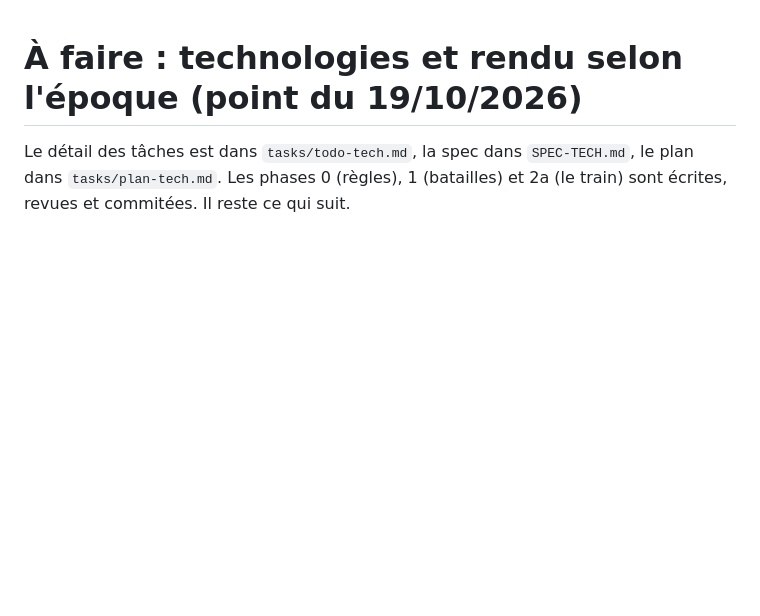
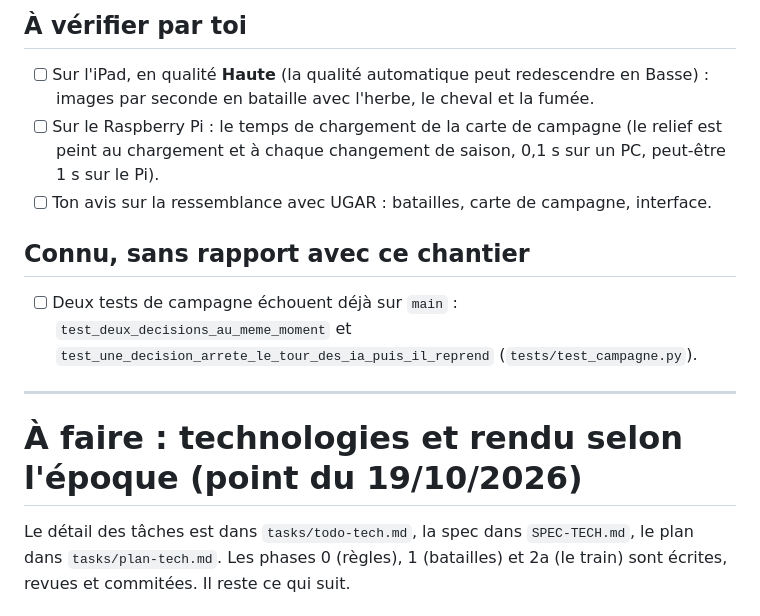
Before and after one commit to pilou33620/web_conquete, a Markdown page: tasks/a-faire.md, the part around one of its changes. Rendered like a GitHub page; blank space fills up the shorter version.

```diff
--- a/tasks/a-faire.md
+++ b/tasks/a-faire.md
@@ -1,3 +53,18 @@
+## À vérifier par toi
+
+- [ ] Sur l'iPad, en qualité **Haute** (la qualité automatique peut redescendre en Basse) : images par seconde en
+  bataille avec l'herbe, le cheval et la fumée.
+- [ ] Sur le Raspberry Pi : le temps de chargement de la carte de campagne (le relief est peint au chargement et à chaque
+  changement de saison, 0,1 s sur un PC, peut-être 1 s sur le Pi).
+- [ ] Ton avis sur la ressemblance avec UGAR : batailles, carte de campagne, interface.
+
+## Connu, sans rapport avec ce chantier
+
+- [ ] Deux tests de campagne échouent déjà sur `main` : `test_deux_decisions_au_meme_moment` et
+  `test_une_decision_arrete_le_tour_des_ia_puis_il_reprend` (`tests/test_campagne.py`).
+
+---
+
 # À faire : technologies et rendu selon l'époque (point du 19/10/2026)
 
 Le détail des tâches est dans `tasks/todo-tech.md`, la spec dans `SPEC-TECH.md`, le plan dans `tasks/plan-tech.md`.
```
Also changed, not shown: other parts of tasks/a-faire.md (+52 -0 lines).
